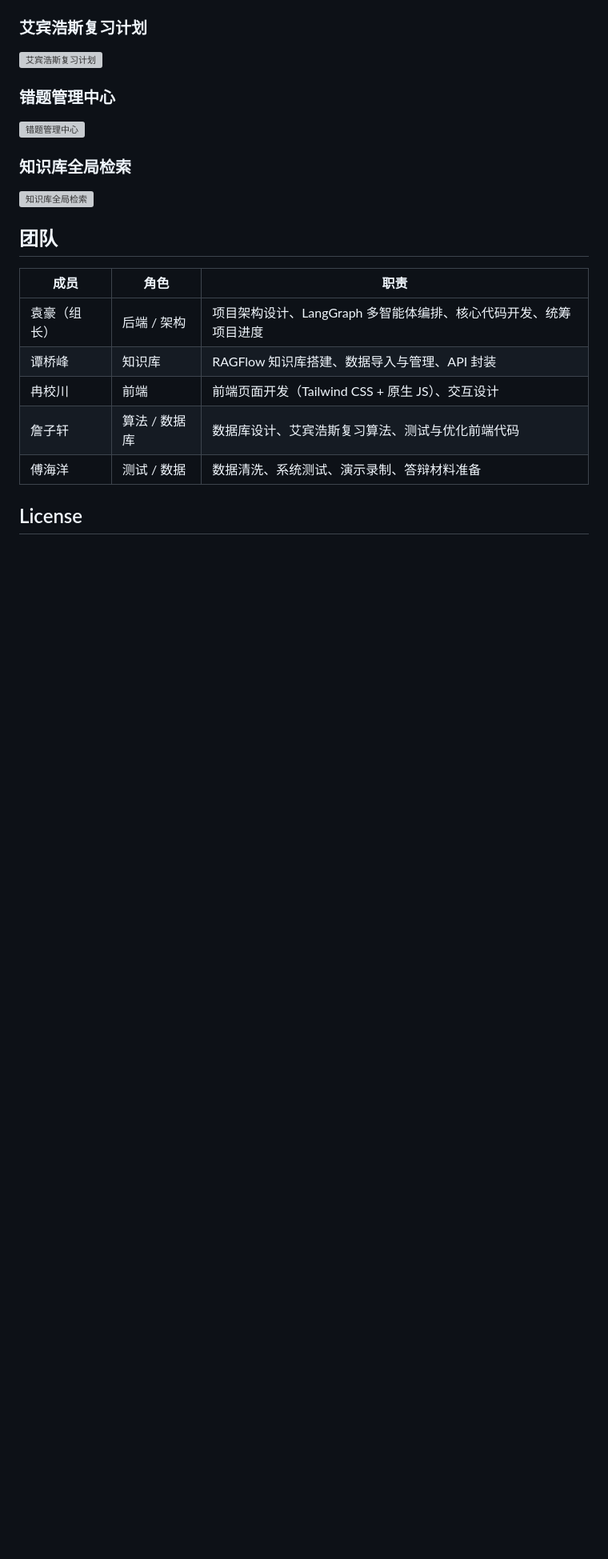
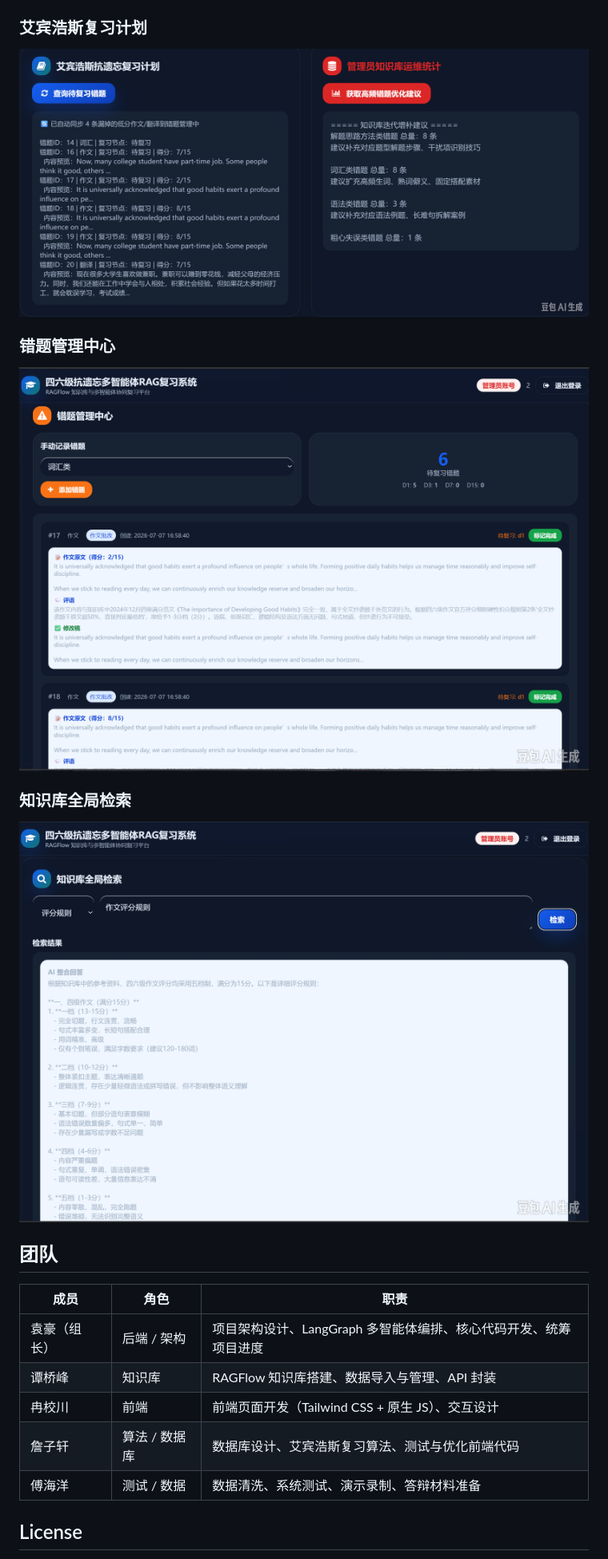
Before and after one commit to yuanhao724/cet4-cet6-review-system, a Markdown page: README.md, the part around one of its changes. Shown at 80% size. Drawn GitHub-style; blank space fills up the shorter version; grey boxes are pictures that could not be loaded.

```diff
--- a/README.md
+++ b/README.md
@@ -210,15 +210,15 @@ return None   # 未到时间或已完成
 
 ### 艾宾浩斯复习计划
 
-![艾宾浩斯复习计划](docs/screenshots/04-艾宾浩斯复习计划.png)
+![艾宾浩斯复习计划](docs/screenshots/04-艾宾浩斯复习计划.jpeg)
 
 ### 错题管理中心
 
-![错题管理中心](docs/screenshots/05-错题管理中心.png)
+![错题管理中心](docs/screenshots/05-错题管理中心.jpeg)
 
 ### 知识库全局检索
 
-![知识库全局检索](docs/screenshots/06-知识库全局检索.png)
+![知识库全局检索](docs/screenshots/06-知识库全局检索.jpeg)
 
 ## 团队
 
```
Also changed, not shown: other parts of README.md (+3 -3 lines).
